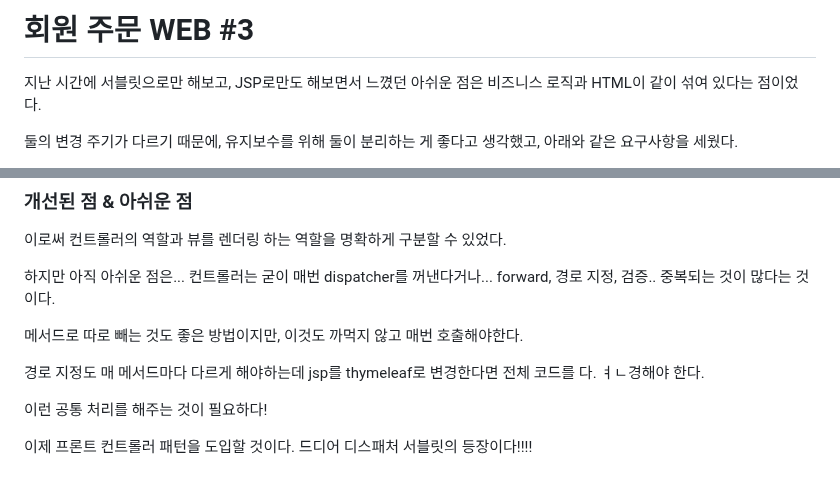
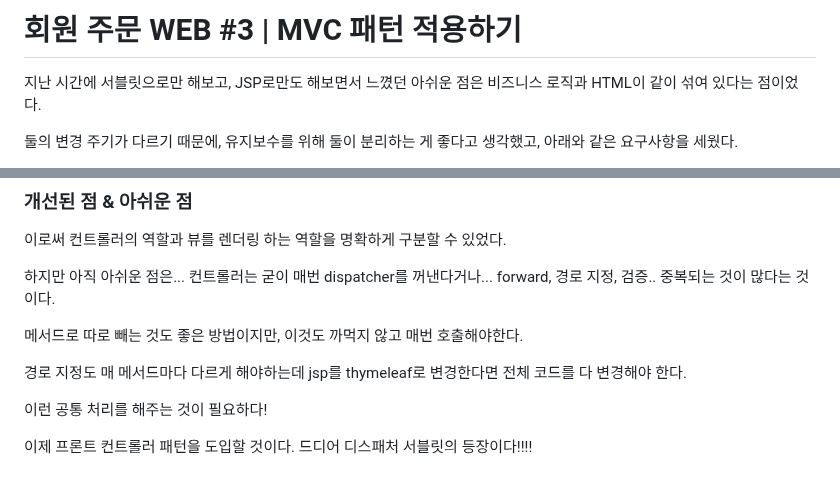
Before and after one commit to yeongbinim/TIL, a Markdown page: 241129_멤버주문WEB3/README.md, 2 parts joined by grey strips. Rendered like a GitHub page.

```diff
--- a/241129_멤버주문WEB3/README.md
+++ b/241129_멤버주문WEB3/README.md
@@ -1,4 +1,4 @@
-# 회원 주문 WEB #3
+# 회원 주문 WEB #3 | MVC 패턴 적용하기
 
 지난 시간에 서블릿으로만 해보고, JSP로만도 해보면서 느꼈던 아쉬운 점은 비즈니스 로직과 HTML이 같이 섞여 있다는 점이었다.
 
@@ -106,7 +106,7 @@ id를 불러오는 방식과 name을 불러오는 방식이 다른 것을 확인
 
 메서드로 따로 빼는 것도 좋은 방법이지만, 이것도 까먹지 않고 매번 호출해야한다.
 
-경로 지정도 매 메서드마다 다르게 해야하는데 jsp를 thymeleaf로 변경한다면 전체 코드를 다. ㅕㄴ경해야 한다.
+경로 지정도 매 메서드마다 다르게 해야하는데 jsp를 thymeleaf로 변경한다면 전체 코드를 다 변경해야 한다.
 
 이런 공통 처리를 해주는 것이 필요하다!
 
```
Also changed, not shown: 241124_멤버주문WEB1/README.md (+1 -1 lines), 241126_멤버주문WEB2/README.md (+1 -1 lines).
